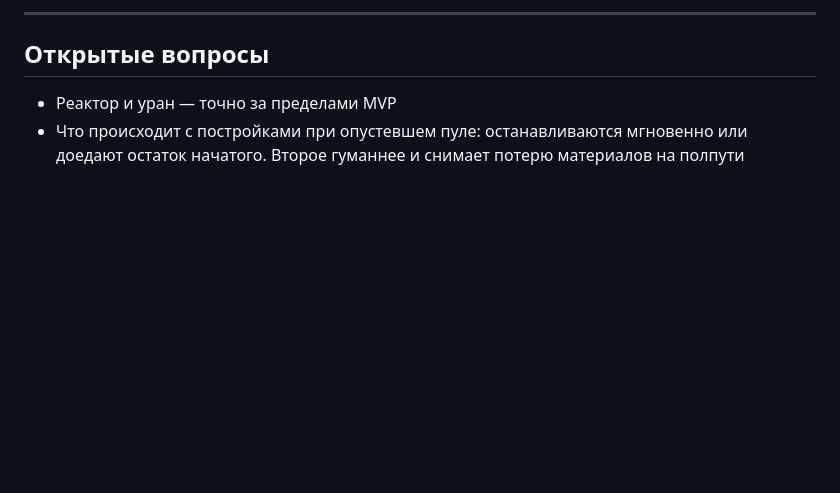
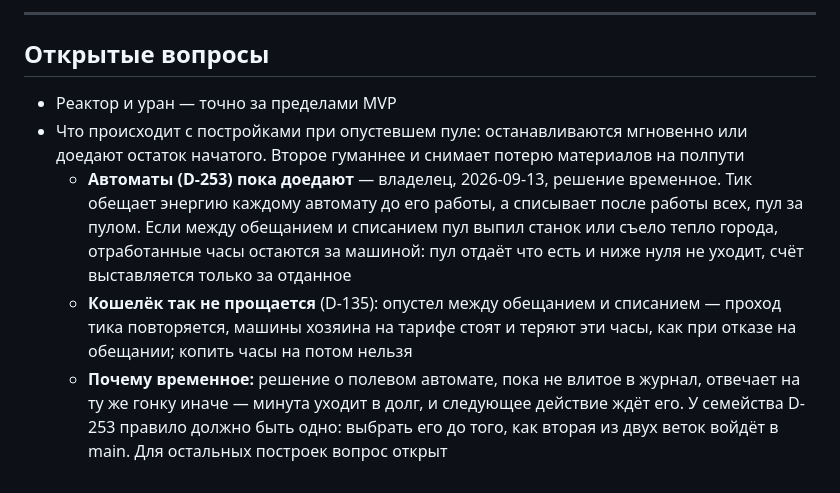
Before and after one commit to EverseLife/EverseLifeVault, a Markdown page: 20-systems/12-energy.md, the part around the change. GitHub-like rendering; blank space fills up the shorter version.

Commit message:
docs(energy): автоматы D-253 при опустевшем пуле пока доедают — часы остаются, счёт за отданное; кошелёк не прощается (D-135); временно, до одного правила с полевым автоматом
Решение владельца 2026-09-13 по открытому вопросу 12-energy «останавливаются
мгновенно или доедают начатое» — для автоматов тика. Строка в «мелочах»
реестра вопросов дополнена. Полевой автомат на своей ветке отвечает на ту же
гонку долгом минуты; семейству нужно одно правило до второго влития.

Co-Authored-By: Claude Opus 5 <noreply@anthropic.com>

```diff
--- a/20-systems/12-energy.md
+++ b/20-systems/12-energy.md
@@ -182,3 +182,6 @@
 
 - Реактор и уран — точно за пределами MVP
 - Что происходит с постройками при опустевшем пуле: останавливаются мгновенно или доедают остаток начатого. Второе гуманнее и снимает потерю материалов на полпути
+  - **Автоматы (D-253) пока доедают** — владелец, 2026-09-13, решение временное. Тик обещает энергию каждому автомату до его работы, а списывает после работы всех, пул за пулом. Если между обещанием и списанием пул выпил станок или съело тепло города, отработанные часы остаются за машиной: пул отдаёт что есть и ниже нуля не уходит, счёт выставляется только за отданное
+  - **Кошелёк так не прощается** (D-135): опустел между обещанием и списанием — проход тика повторяется, машины хозяина на тарифе стоят и теряют эти часы, как при отказе на обещании; копить часы на потом нельзя
+  - **Почему временное:** решение о полевом автомате, пока не влитое в журнал, отвечает на ту же гонку иначе — минута уходит в долг, и следующее действие ждёт его. У семейства D-253 правило должно быть одно: выбрать его до того, как вторая из двух веток войдёт в main. Для остальных построек вопрос открыт
```
Also changed, not shown: 00-core/02-open-questions.md (+1 -1 lines).
